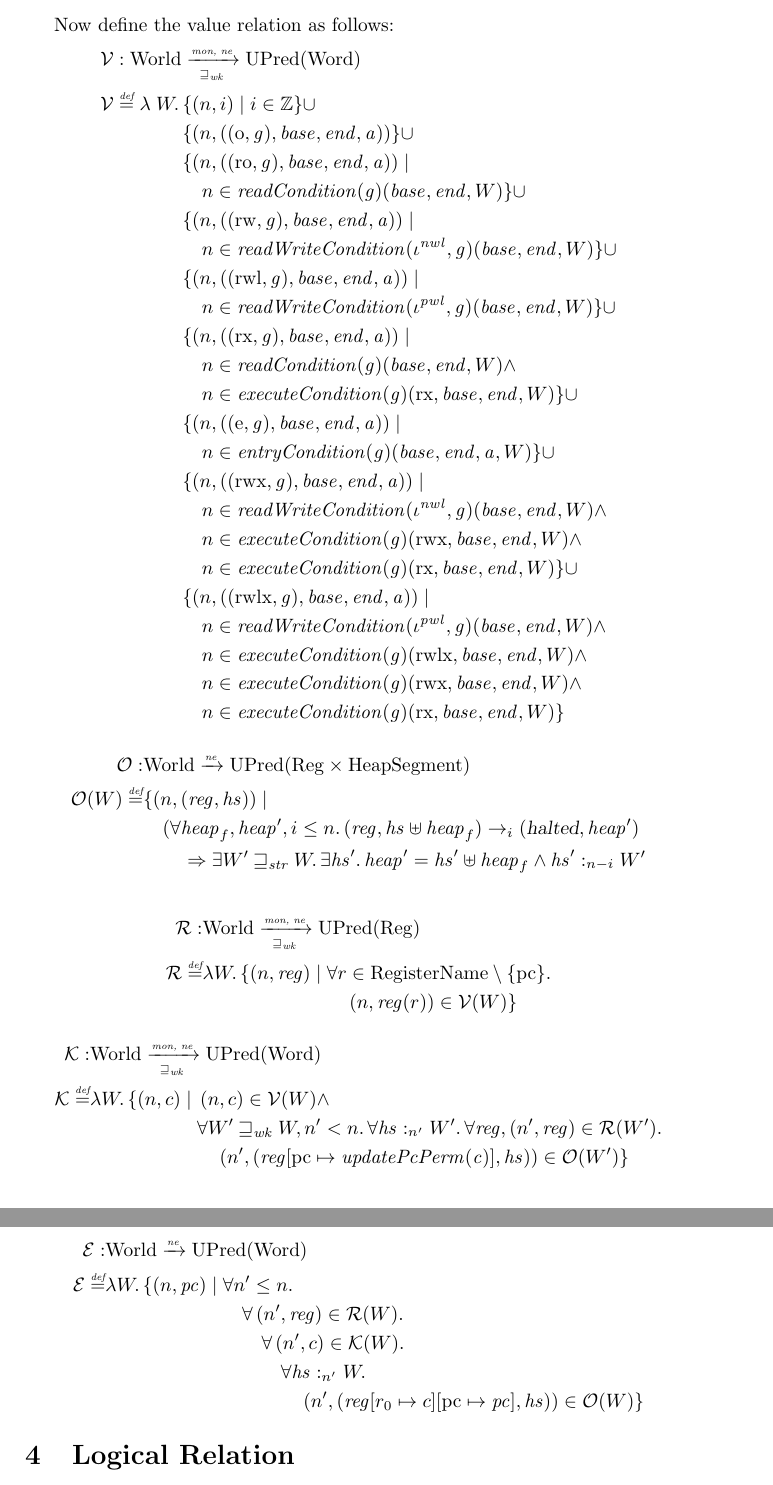
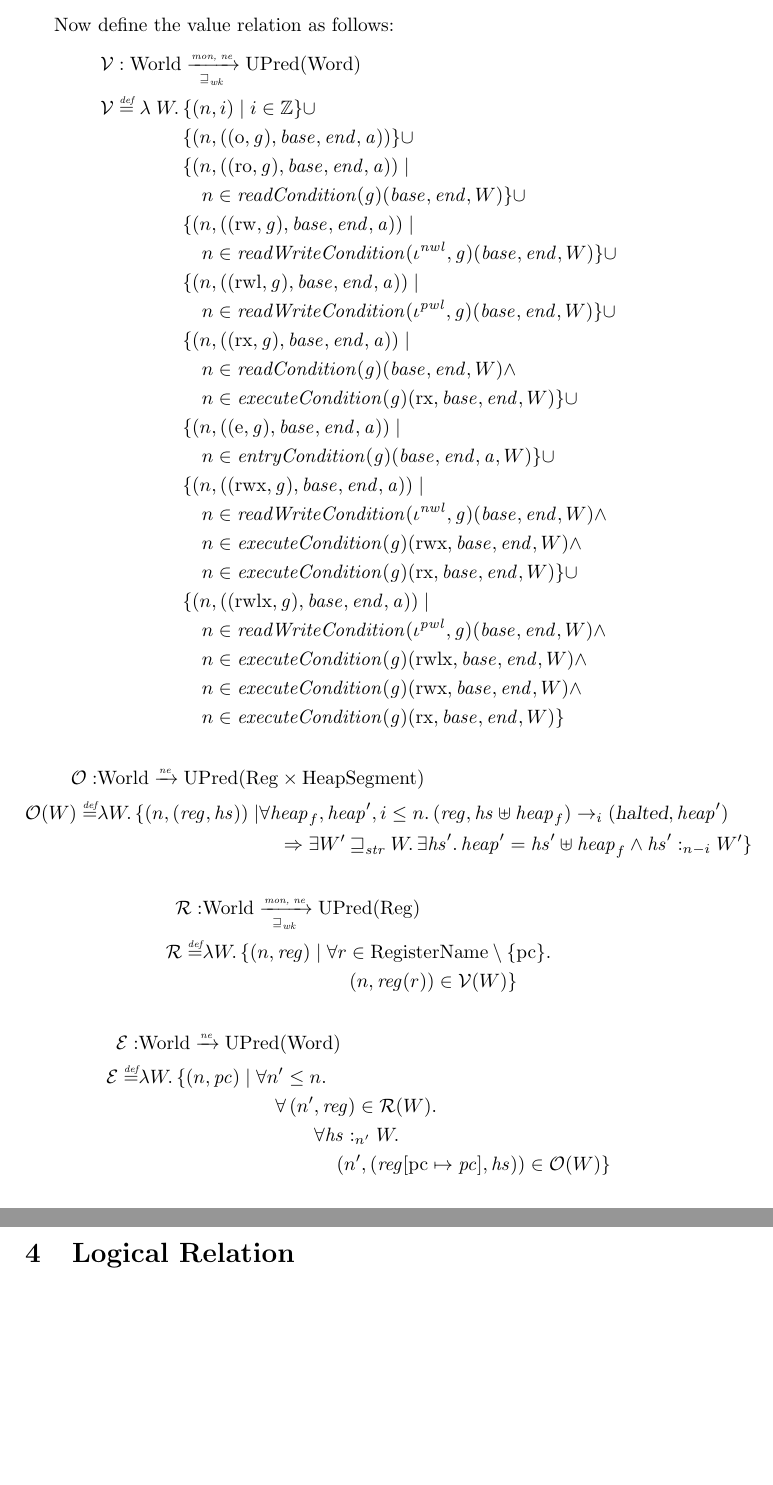
Before and after one commit to dominiquedevriese/capability-machine-reasoning-on-paper, a LaTeX document (capability-machine.tex): two parts of pages 18 and 19 of 50, joined at a grey line, cut so that both start at the same text, the shorter picture padded with empty space. Compiled offline with pdfLaTeX.

Commit message:
Removed continuation relation! Expression relation now uses value relation instead (indirectly throug ref-file rel).

```diff
--- a/capability-machine.tex
+++ b/capability-machine.tex
@@ -1107,9 +1107,11 @@ Now define the value relation as follows:
 
 \begin{align*}
   \observations : &  \Worlds \nefun \UPred{\Regs \times \HeapSegments} \\
-  \observations (W) \defeq & \{ \npair{(\reg,\hs)} \mid \\
-                           & \quad (\forall \heap_f, \heap', i \leq n \ldotp (\reg,\hs \uplus \heap_f) \step[i] (\halted,\heap')  \\
-                           & \qquad \Rightarrow \exists W' \futurestr W \ldotp\exists \hs' \ldotp \heap' = \hs' \uplus \heap_f \land \heapSat[\hs']{n-i}{W'}
+  \observations (W) \defeq & \lambda W \ldotp
+                             \begin{aligned}[t]
+                               \{ \npair{(\reg,\hs)} \mid & \forall \heap_f, \heap', i \leq n \ldotp (\reg,\hs \uplus \heap_f) \step[i] (\halted,\heap')  \\
+                                                          & \quad \Rightarrow \exists W' \futurestr W \ldotp\exists \hs' \ldotp \heap' = \hs' \uplus \heap_f \land \heapSat[\hs']{n-i}{W'} \}
+                             \end{aligned}
 \end{align*}
 
 \begin{align*}
@@ -1122,25 +1124,13 @@ Now define the value relation as follows:
 \end{align*}
 
 \begin{align*}
-  \stdkr : &  \Worlds \monwknefun \UPred{\Words} \\
-  \stdkr \defeq & \lambda W \ldotp\{ \npair{c} \mid
-                     \begin{aligned}[t]
-                       & \npair{c} \in \stdvr(W) \land \\
-                       &  \forall W' \futurewk W, n' < n\ldotp
-                       \forall \heapSat[\hs]{n'}{W'} \ldotp \forall \reg, \npair[n']{\reg} \in \stdrr(W') \ldotp \\
-                       & \quad \npair[n']{(\reg\update{\pcreg}{\updatePcPerm{\var{c}}},\hs)} \in \observations(W') \}
-                 \end{aligned}
-\end{align*}
-
-\begin{align*}
   \stder : & \Worlds \nefun \UPred{\Words} \\
   \stder \defeq & \lambda W \ldotp \{ \npair{\pc} \mid
   \begin{aligned}[t]
     & \forall n' \leq n \ldotp\\
     & \quad \forall \npair[n']{\reg} \in \stdrr(W) \ldotp \\
-    & \quad \quad \forall \npair[n']{c} \in \stdkr(W) \ldotp \\
     & \quad \qquad  \forall \heapSat[\hs]{n'}{W} \ldotp \\
-    & \quad \qquad \quad \npair[n']{(\reg\update{r_0}{c}\update{\pcreg}{\pc},\hs)} \in \observations(W) \}
+    & \quad \qquad \quad \npair[n']{(\reg\update{\pcreg}{\pc},\hs)} \in \observations(W) \}
   \end{aligned}
 \end{align*}
 
```
Also changed, not shown: capability-machine.tex (4 more changed lines).
